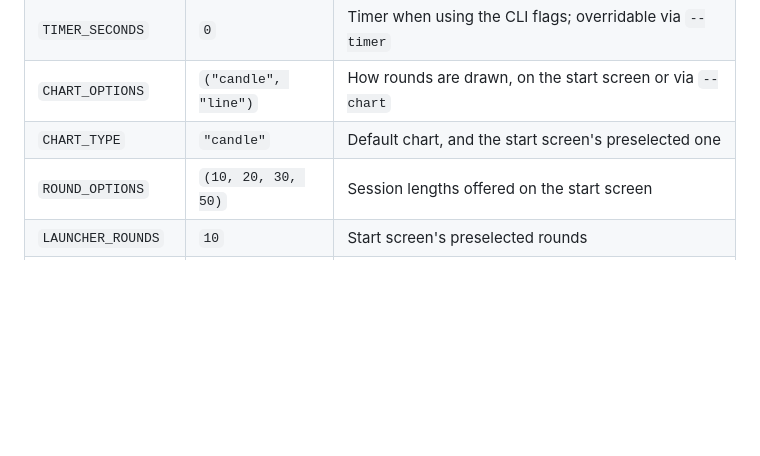
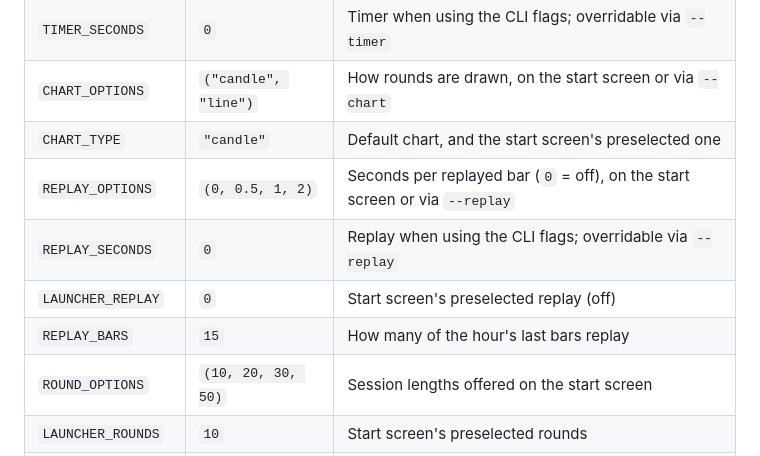
Before and after one commit to leomcg108/price-action-game, a Markdown page: README.md, the part around one of its changes. Rendered like a GitHub page; blank space fills up the shorter version.

```diff
--- a/README.md
+++ b/README.md
@@ -328,6 +338,10 @@ All in `config.py`:
 | `TIMER_SECONDS` | `0` | Timer when using the CLI flags; overridable via `--timer` |
 | `CHART_OPTIONS` | `("candle", "line")` | How rounds are drawn, on the start screen or via `--chart` |
 | `CHART_TYPE` | `"candle"` | Default chart, and the start screen's preselected one |
+| `REPLAY_OPTIONS` | `(0, 0.5, 1, 2)` | Seconds per replayed bar (`0` = off), on the start screen or via `--replay` |
+| `REPLAY_SECONDS` | `0` | Replay when using the CLI flags; overridable via `--replay` |
+| `LAUNCHER_REPLAY` | `0` | Start screen's preselected replay (off) |
+| `REPLAY_BARS` | `15` | How many of the hour's last bars replay |
 | `ROUND_OPTIONS` | `(10, 20, 30, 50)` | Session lengths offered on the start screen |
 | `LAUNCHER_ROUNDS` | `10` | Start screen's preselected rounds |
 | `LAUNCHER_HORIZON` | `30` | Start screen's preselected horizon |
```
Also changed, not shown: other parts of README.md (+26 -13 lines), docs/images/start-screen.png, 7 other files.
